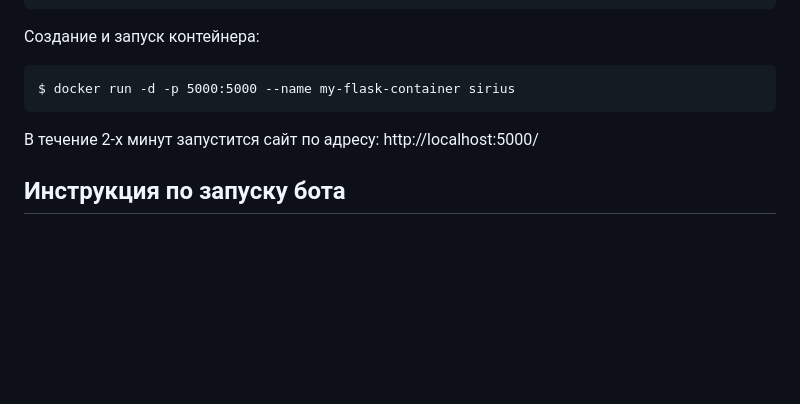
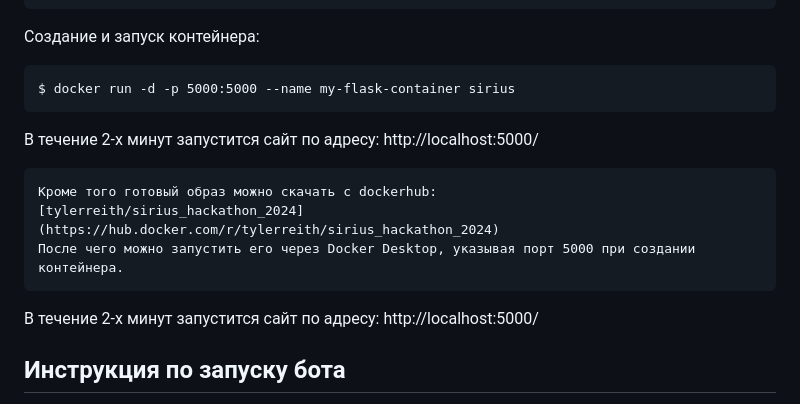
Before and after one commit to victorsemipalatin/sirius_2024, a Markdown page: README.md, the part around the change. Rendered like a GitHub page; blank space fills up the shorter version.

Commit message:
Update README.md
добавил ссылку на dockerhub

````diff
--- a/README.md
+++ b/README.md
@@ -41,6 +41,13 @@ $ docker run -d -p 5000:5000 --name my-flask-container sirius
 ```
 В течение 2-х минут запустится сайт по адресу:
 http://localhost:5000/
+```
+Кроме того готовый образ можно скачать с dockerhub:
+[tylerreith/sirius_hackathon_2024](https://hub.docker.com/r/tylerreith/sirius_hackathon_2024)
+После чего можно запустить его через Docker Desktop, указывая порт 5000 при создании контейнера.
+```
+В течение 2-х минут запустится сайт по адресу:
+http://localhost:5000/
 ## Инструкция по запуску бота
 С помощью заранне предустановленного Docker'a необходимо из директории проекта выполнить следующие команды:
 Создание образа:
````
